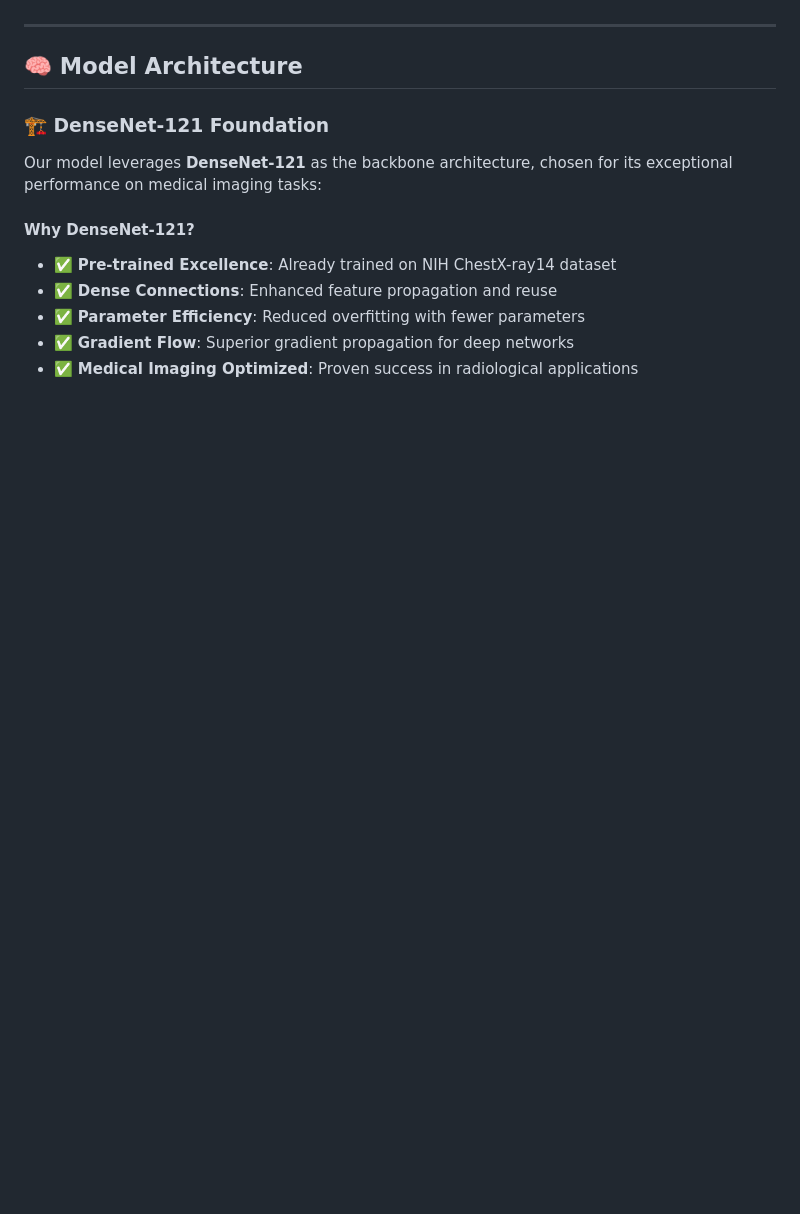
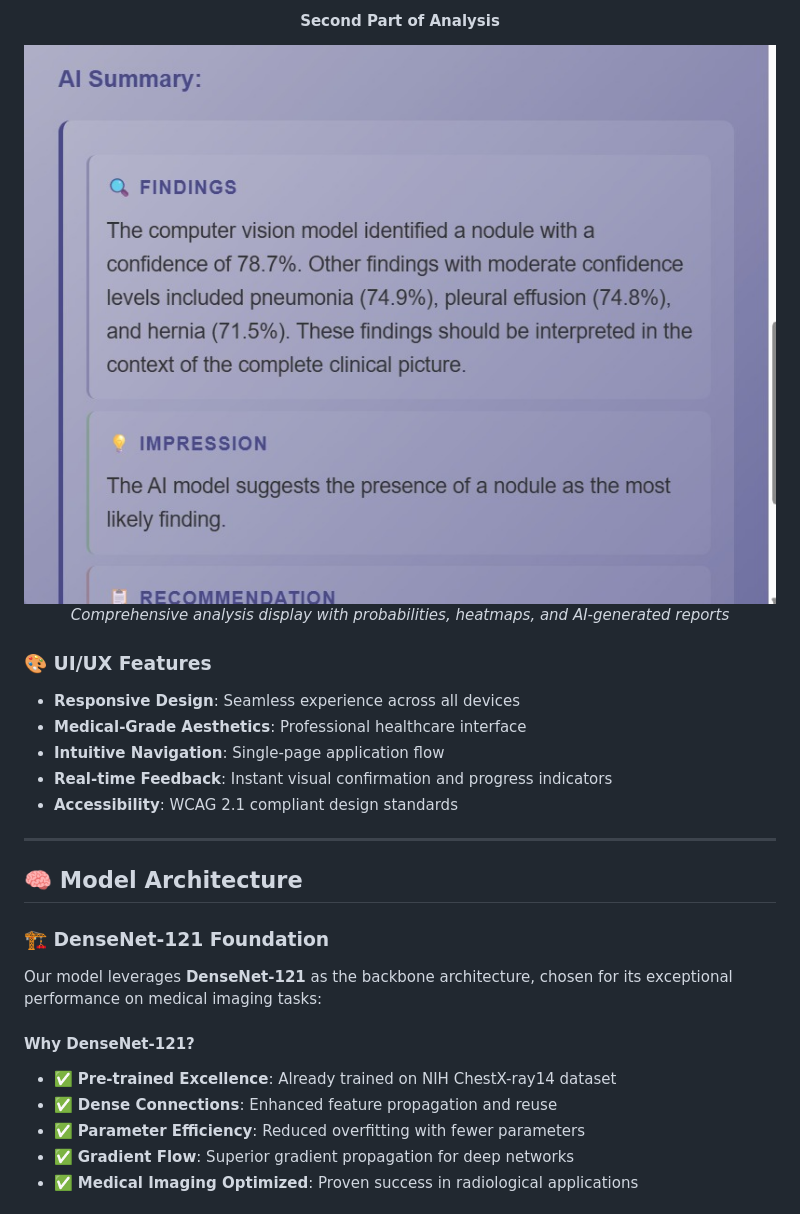
Before and after one commit to Fusion831/IIC-Hackathon, a Markdown page: README.md, the part around the change printed below. Rendered like a GitHub page; pictures changed too: images/ending.jpg (added); blank space fills up the shorter version.

```diff
--- a/README.md
+++ b/README.md
@@ -85,3 +102,15 @@
+#### **Second Part of Analysis**
+![Analysis Results](images/ending.jpg)
+*Comprehensive analysis display with probabilities, heatmaps, and AI-generated reports*
+
+</div>
+
+### 🎨 **UI/UX Features**
+- **Responsive Design**: Seamless experience across all devices
+- **Medical-Grade Aesthetics**: Professional healthcare interface
+- **Intuitive Navigation**: Single-page application flow
+- **Real-time Feedback**: Instant visual confirmation and progress indicators
+- **Accessibility**: WCAG 2.1 compliant design standards
 
 ---
 
```
Also changed, not shown: other parts of README.md (+17 -0 lines), images/landing.jpg (added), images/starting.jpg (added).
